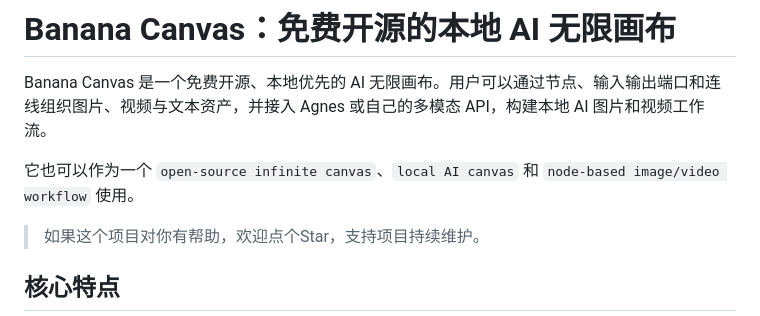
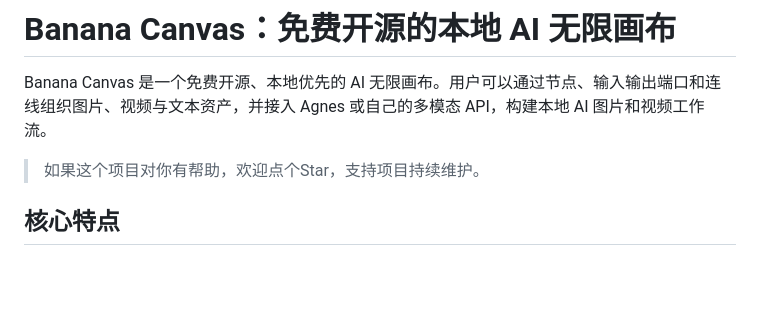
Before and after one commit to Mr-banananana/Banana_canvas, a Markdown page: README.md, the part around the change. Rendered like a GitHub page; blank space fills up the shorter version.

```diff
--- a/README.md
+++ b/README.md
@@ -1,8 +1,6 @@
 # Banana Canvas：免费开源的本地 AI 无限画布
 
 Banana Canvas 是一个免费开源、本地优先的 AI 无限画布。用户可以通过节点、输入输出端口和连线组织图片、视频与文本资产，并接入 Agnes 或自己的多模态 API，构建本地 AI 图片和视频工作流。
-
-它也可以作为一个 `open-source infinite canvas`、`local AI canvas` 和 `node-based image/video workflow` 使用。
 
 > 如果这个项目对你有帮助，欢迎点个Star，支持项目持续维护。
 
```
